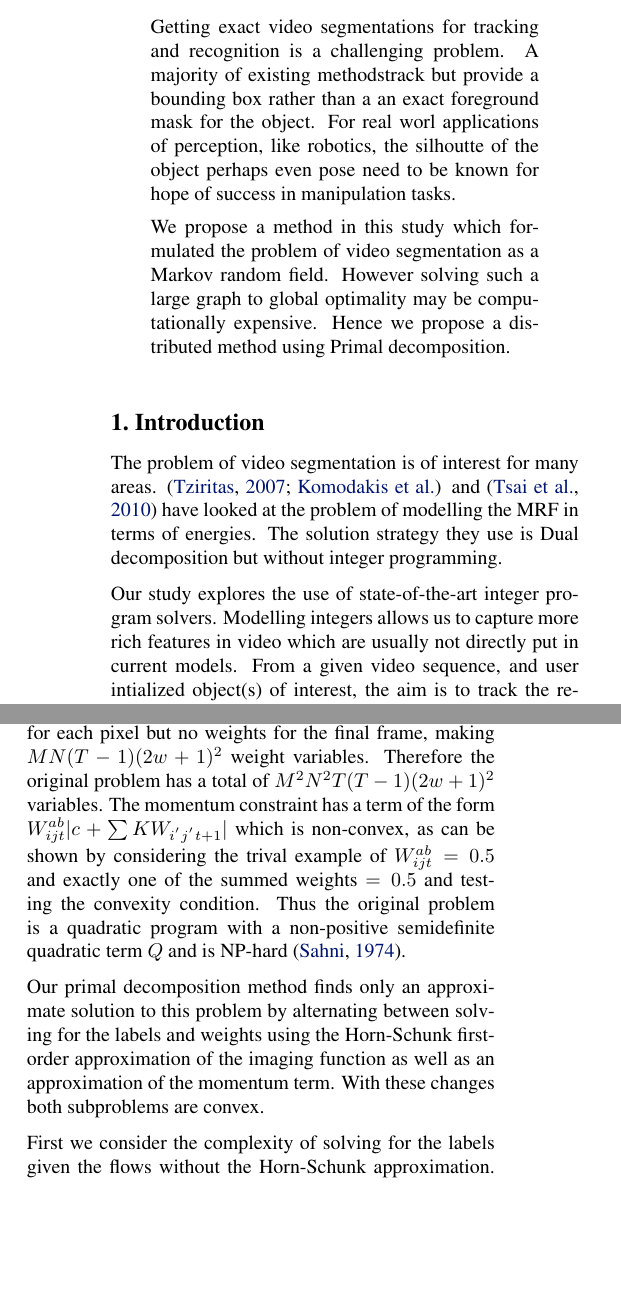
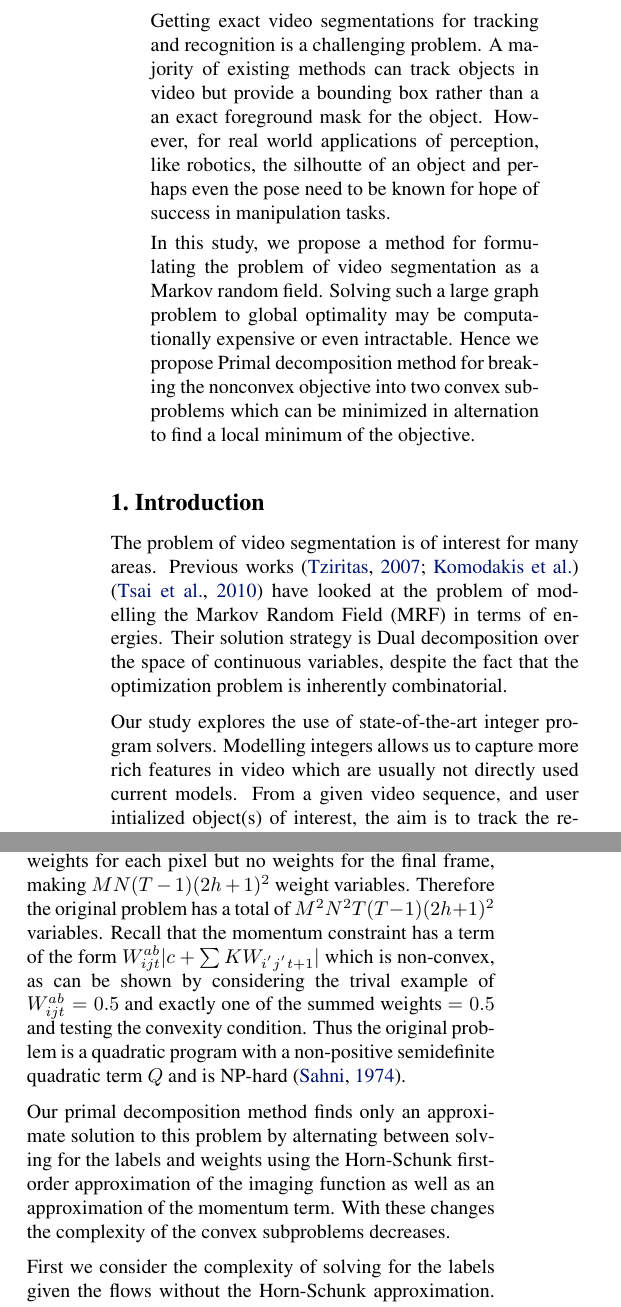
Before and after one commit to animesh-garg/videoSeg, a LaTeX paper (docs/videoSeg.tex, which reads docs/abstract.tex, docs/complexity.tex, docs/introduction.tex): two parts of the columns of pages 1 and 6 of 9, joined at a grey line, cut so that both start at the same text, the shorter picture padded with empty space. Compiled offline with pdfLaTeX.

Commit message:
Made minor fixes to the paper

```diff
--- a/docs/abstract.tex
+++ b/docs/abstract.tex
@@ -1,12 +1,11 @@
 \begin{abstract}
 Getting exact video segmentations for tracking and recognition is a challenging problem.
-A majority of existing methodstrack but provide a bounding box rather than a an exact foreground
-mask for the object. For real worl applications of perception, like robotics, the silhoutte of the object
-perhaps even pose need to be known for hope of success in manipulation tasks.
+A majority of existing methods can track objects in video but provide a bounding box rather than a an exact foreground
+mask for the object. However, for real world applications of perception, like robotics, the silhoutte of an object
+and perhaps even the pose need to be known for hope of success in manipulation tasks.
 
-We propose a method in this study which formulated the problem of video segmentation
-as a Markov random field. However solving such a large graph to global optimality may
-be computationally expensive. Hence we propose a distributed method using Primal
-decomposition.
+In this study, we propose a method for formulating the problem of video segmentation
+as a Markov random field. Solving such a large graph problem to global optimality may
+be computationally expensive or even intractable. Hence we propose Primal decomposition method for breaking the nonconvex objective into two convex subproblems which can be minimized in alternation to find a local minimum of the objective.
 
 \end{abstract}
--- a/docs/complexity.tex
+++ b/docs/complexity.tex
@@ -10,9 +11,9 @@
 \par\end{centering}
 \end{figure*}
 
-Let $M$ x $N$ be the dimension of the video frames, $T$ be the lngth of the video sequence in frames, and $s$ be the width of the spatial neighborhood, and $w$ be the width of the temporal neighborhood. The original formulation of our problem has two variables: the labels $X$ and the edge weights $W$. There is a label for each pixel in the video sequence making $M N T$ label variables. There are $(2 w+1)^2$ weights for each pixel but no weights for the final frame, making $M N (T-1) (2 w + 1)^2$ weight variables. Therefore the original problem has a total of $M^2 N^2 T (T-1) (2 w + 1)^2$ variables. The momentum constraint has a term of the form $W_{ijt}^{ab} |c + \sum K W_{i^{'} j^{'} t+1} |$ which is non-convex, as can be shown by considering the trival example of $W_{ijt}^{ab} = 0.5$ and exactly one of the summed weights $= 0.5$ and testing the convexity condition. Thus the original problem is a quadratic program with a non-positive semidefinite quadratic term $Q$ and is NP-hard \cite{sahni1974computationally}.
+Let $M$ x $N$ be the dimensions of the video frames, $T$ be the length of the video sequence in frames, and $s$ be the width of the spatial neighborhood, and $h$ be the width of the temporal neighborhood. The original formulation of our problem has two variables: the labels $X$ and the edge weights $W$. There is a label for each pixel in the video sequence making $M N T$ label variables. There are $(2 h + 1)^2$ weights for each pixel but no weights for the final frame, making $M N (T-1) (2 h + 1)^2$ weight variables. Therefore the original problem has a total of $M^2 N^2 T (T-1) (2 h + 1)^2$ variables. Recall that the momentum constraint has a term of the form $W_{ijt}^{ab} |c + \sum K W_{i^{'} j^{'} t+1} |$ which is non-convex, as can be shown by considering the trival example of $W_{ijt}^{ab} = 0.5$ and exactly one of the summed weights $= 0.5$ and testing the convexity condition. Thus the original problem is a quadratic program with a non-positive semidefinite quadratic term $Q$ and is NP-hard \cite{sahni1974computationally}.
 
-Our primal decomposition method finds only an approximate solution to this problem by alternating between solving for the labels and weights using the Horn-Schunk first-order approximation of the imaging function as well as an approximation of the momentum term. With these changes both subproblems are convex.
+Our primal decomposition method finds only an approximate solution to this problem by alternating between solving for the labels and weights using the Horn-Schunk first-order approximation of the imaging function as well as an approximation of the momentum term. With these changes the complexity of the convex subproblems decreases.
 
-First we consider the complexity of solving for the labels given the flows without the Horn-Schunk approximation. This problem has $M N T$ variables, but cannot be solved quickly in its raw form. For this reason we convert the problem to epigraph form, introducing $M N T$ new variables for spatial coherence and $M N T (2 w + 1)^2$ variables for temporal coherence. Therefore our total number of variables is $2 M N T + M N T (2 w + 1)^2$, which is typically dominated by the window term $N_{labels} \approx M N T (2 w + 1)^2)$. Since this is a linear integer programming problem it can be solved in order $O((M N T (2 w + 1)^2)^3)$ time. With the Horn-Schunk approximation the $(2 w + 1)^2$ term drops out, leading to $O((M N T)^3)$ solution time.
+First we consider the complexity of solving for the labels given the flows without the Horn-Schunk approximation. This problem has $M N T$ variables, but cannot be solved quickly in its raw form. For this reason we convert the problem to epigraph form, introducing $M N T$ new variables for spatial coherence and $M N T (2 h + 1)^2$ variables for temporal coherence. Therefore our total number of variables is $2 M N T + M N T (2 h + 1)^2$, which is typically dominated by the window term $(N_{labels} \approx M N T (2 h + 1)^2)$. Since this is a linear integer programming problem it can be solved in order $O((M N T (2 w + 1)^2)^3)$ time. With the Horn-Schunk approximation the $(2 w + 1)^2$ term drops out, leading to $O((M N T)^3)$ solution time.
 
--- a/docs/introduction.tex
+++ b/docs/introduction.tex
@@ -1,12 +1,12 @@
 \section{Introduction}
 
 The problem of video segmentation is of interest for many areas.
-\cite{Komodakis2007a, Komodakis2011a} and \cite{Tsai2010}
-have looked at the problem of modelling the MRF in terms of energies.
-The solution strategy they use is Dual decomposition but without integer programming.
+Previous works \cite{Komodakis2007a, Komodakis2011a} \cite{Tsai2010}
+have looked at the problem of modelling the Markov Random Field (MRF) in terms of energies.
+Their solution strategy is Dual decomposition over the space of continuous variables, despite the fact that the optimization problem is inherently combinatorial.
 
 Our study explores the use of state-of-the-art integer program solvers. Modelling integers
-allows us to capture more rich features in video which are usually not directly put in current
+allows us to capture more rich features in video which are usually not directly used current
 models.
 From a given video sequence, and user intialized object(s)
 of interest, the aim is to track the region(s) of interest through
```
Also changed, not shown: docs/algorithm.tex (+3 -3 lines), docs/related.tex (+1 -1 lines), docs/complexity.tex (7 more changed lines), docs/introduction.tex (4 more changed lines).
